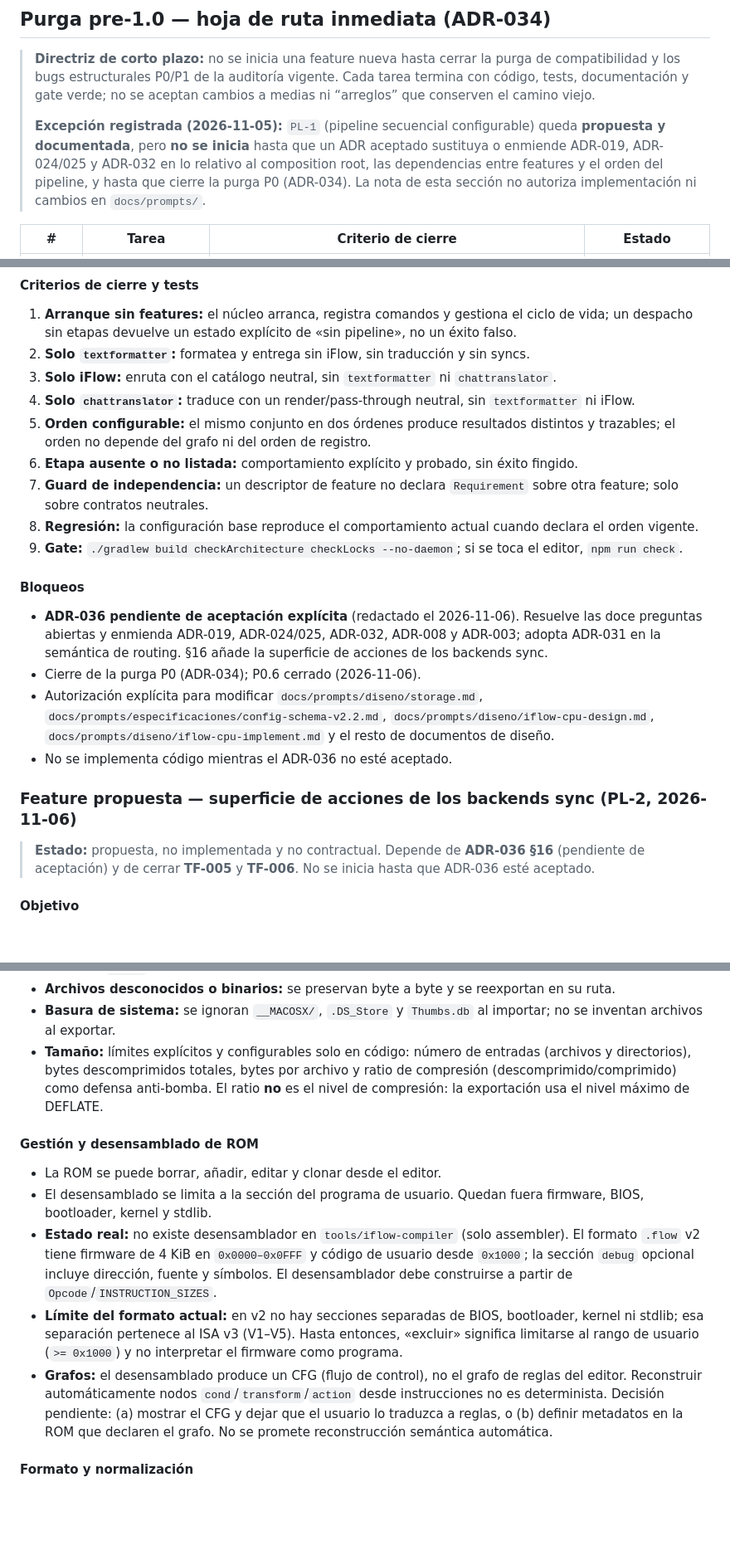
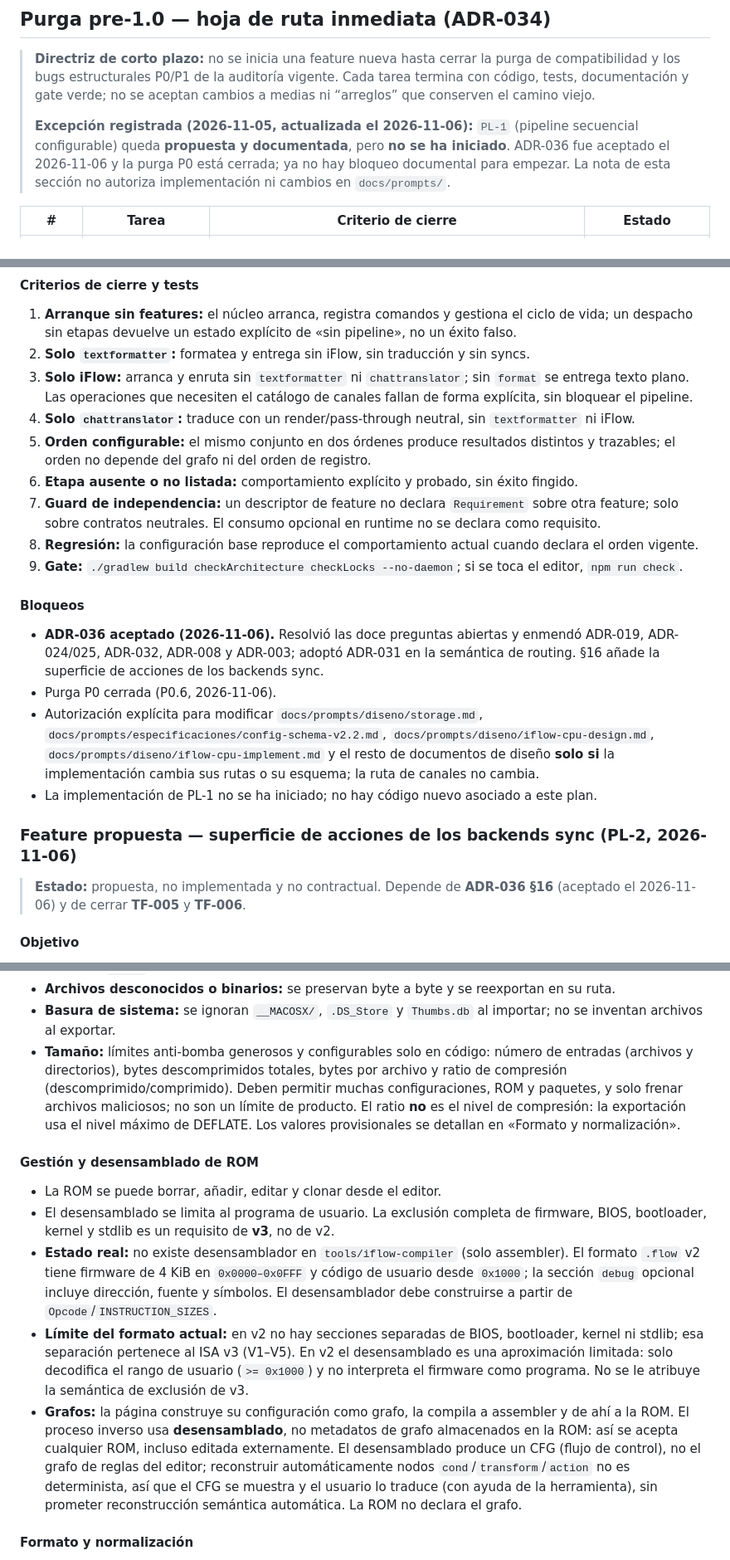
Before and after one commit to majhrs16-official/TextFormatter-Suite, a Markdown page: docs/workdir/PLAN.md, 3 parts joined by grey strips. Shown at 83% size. Rendered like a GitHub page; blank space fills up the shorter version.

```diff
--- a/docs/workdir/PLAN.md
+++ b/docs/workdir/PLAN.md
@@ -45,11 +45,10 @@
 > código, tests, documentación y gate verde; no se aceptan cambios a medias ni “arreglos” que
 > conserven el camino viejo.
 >
-> **Excepción registrada (2026-11-05):** `PL-1` (pipeline secuencial configurable) queda
-> **propuesta y documentada**, pero **no se inicia** hasta que un ADR aceptado sustituya o enmiende
-> ADR-019, ADR-024/025 y ADR-032 en lo relativo al composition root, las dependencias entre
-> features y el orden del pipeline, y hasta que cierre la purga P0 (ADR-034). La nota de esta
-> sección no autoriza implementación ni cambios en `docs/prompts/`.
+> **Excepción registrada (2026-11-05, actualizada el 2026-11-06):** `PL-1` (pipeline secuencial
+> configurable) queda **propuesta y documentada**, pero **no se ha iniciado**. ADR-036 fue aceptado
+> el 2026-11-06 y la purga P0 está cerrada; ya no hay bloqueo documental para empezar. La nota de
+> esta sección no autoriza implementación ni cambios en `docs/prompts/`.
 
 | # | Tarea | Criterio de cierre | Estado |
 |---|---|---|---|
@@ -381,14 +383,16 @@ servicios neutrales y cómo se compone el procesamiento.
 1. **Arranque sin features:** el núcleo arranca, registra comandos y gestiona el ciclo de vida; un
    despacho sin etapas devuelve un estado explícito de «sin pipeline», no un éxito falso.
 2. **Solo `textformatter`:** formatea y entrega sin iFlow, sin traducción y sin syncs.
-3. **Solo iFlow:** enruta con el catálogo neutral, sin `textformatter` ni `chattranslator`.
+3. **Solo iFlow:** arranca y enruta sin `textformatter` ni `chattranslator`; sin `format` se entrega
+   texto plano. Las operaciones que necesiten el catálogo de canales fallan de forma explícita, sin
+   bloquear el pipeline.
 4. **Solo `chattranslator`:** traduce con un render/pass-through neutral, sin `textformatter` ni
    iFlow.
 5. **Orden configurable:** el mismo conjunto en dos órdenes produce resultados distintos y
    trazables; el orden no depende del grafo ni del orden de registro.
 6. **Etapa ausente o no listada:** comportamiento explícito y probado, sin éxito fingido.
 7. **Guard de independencia:** un descriptor de feature no declara `Requirement` sobre otra feature;
-   solo sobre contratos neutrales.
+   solo sobre contratos neutrales. El consumo opcional en runtime no se declara como requisito.
 8. **Regresión:** la configuración base reproduce el comportamiento actual cuando declara el orden
    vigente.
 9. **Gate:** `./gradlew build checkArchitecture checkLocks --no-daemon`; si se toca el editor,
@@ -396,19 +400,20 @@ servicios neutrales y cómo se compone el procesamiento.
 
 #### Bloqueos
 
-- **ADR-036 pendiente de aceptación explícita** (redactado el 2026-11-06). Resuelve las doce
-  preguntas abiertas y enmienda ADR-019, ADR-024/025, ADR-032, ADR-008 y ADR-003; adopta ADR-031 en
-  la semántica de routing. §16 añade la superficie de acciones de los backends sync.
-- Cierre de la purga P0 (ADR-034); P0.6 cerrado (2026-11-06).
+- **ADR-036 aceptado (2026-11-06).** Resolvió las doce preguntas abiertas y enmendó ADR-019,
+  ADR-024/025, ADR-032, ADR-008 y ADR-003; adoptó ADR-031 en la semántica de routing. §16 añade la
+  superficie de acciones de los backends sync.
+- Purga P0 cerrada (P0.6, 2026-11-06).
 - Autorización explícita para modificar `docs/prompts/diseno/storage.md`,
   `docs/prompts/especificaciones/config-schema-v2.2.md`, `docs/prompts/diseno/iflow-cpu-design.md`,
-  `docs/prompts/diseno/iflow-cpu-implement.md` y el resto de documentos de diseño.
-- No se implementa código mientras el ADR-036 no esté aceptado.
+  `docs/prompts/diseno/iflow-cpu-implement.md` y el resto de documentos de diseño **solo si** la
+  implementación cambia sus rutas o su esquema; la ruta de canales no cambia.
+- La implementación de PL-1 no se ha iniciado; no hay código nuevo asociado a este plan.
 
 ### Feature propuesta — superficie de acciones de los backends sync (PL-2, 2026-11-06)
 
-> **Estado:** propuesta, no implementada y no contractual. Depende de **ADR-036 §16** (pendiente de
-> aceptación) y de cerrar **TF-005** y **TF-006**. No se inicia hasta que ADR-036 esté aceptado.
+> **Estado:** propuesta, no implementada y no contractual. Depende de **ADR-036 §16** (aceptado el
+> 2026-11-06) y de cerrar **TF-005** y **TF-006**.
 
 #### Objetivo
 
@@ -696,28 +710,33 @@ los archivos no editados y no transporta JARs, dependencias, caché, journal, ba
 - **Archivos desconocidos o binarios:** se preservan byte a byte y se reexportan en su ruta.
 - **Basura de sistema:** se ignoran `__MACOSX/`, `.DS_Store` y `Thumbs.db` al importar; no se
   inventan archivos al exportar.
-- **Tamaño:** límites explícitos y configurables solo en código: número de entradas (archivos y
-  directorios), bytes descomprimidos totales, bytes por archivo y ratio de compresión
-  (descomprimido/comprimido) como defensa anti-bomba. El ratio **no** es el nivel de compresión:
-  la exportación usa el nivel máximo de DEFLATE.
+- **Tamaño:** límites anti-bomba generosos y configurables solo en código: número de entradas
+  (archivos y directorios), bytes descomprimidos totales, bytes por archivo y ratio de compresión
+  (descomprimido/comprimido). Deben permitir muchas configuraciones, ROM y paquetes, y solo frenar
+  archivos maliciosos; no son un límite de producto. El ratio **no** es el nivel de compresión: la
+  exportación usa el nivel máximo de DEFLATE. Los valores provisionales se detallan en «Formato y
+  normalización».
 
 #### Gestión y desensamblado de ROM
 
 - La ROM se puede borrar, añadir, editar y clonar desde el editor.
-- El desensamblado se limita a la sección del programa de usuario. Quedan fuera firmware, BIOS,
-  bootloader, kernel y stdlib.
+- El desensamblado se limita al programa de usuario. La exclusión completa de firmware, BIOS,
+  bootloader, kernel y stdlib es un requisito de **v3**, no de v2.
 - **Estado real:** no existe desensamblador en `tools/iflow-compiler` (solo assembler). El formato
   `.flow` v2 tiene firmware de 4 KiB en `0x0000–0x0FFF` y código de usuario desde `0x1000`; la
   sección `debug` opcional incluye dirección, fuente y símbolos. El desensamblador debe construirse
   a partir de `Opcode`/`INSTRUCTION_SIZES`.
 - **Límite del formato actual:** en v2 no hay secciones separadas de BIOS, bootloader, kernel ni
-  stdlib; esa separación pertenece al ISA v3 (V1–V5). Hasta entonces, «excluir» significa limitarse
-  al rango de usuario (`>= 0x1000`) y no interpretar el firmware como programa.
-- **Grafos:** el desensamblado produce un CFG (flujo de control), no el grafo de reglas del editor.
-  Reconstruir automáticamente nodos `cond`/`transform`/`action` desde instrucciones no es
-  determinista. Decisión pendiente: (a) mostrar el CFG y dejar que el usuario lo traduzca a reglas,
-  o (b) definir metadatos en la ROM que declaren el grafo. No se promete reconstrucción semántica
-  automática.
+  stdlib; esa separación pertenece al ISA v3 (V1–V5). En v2 el desensamblado es una aproximación
+  limitada: solo decodifica el rango de usuario (`>= 0x1000`) y no interpreta el firmware como
+  programa. No se le atribuye la semántica de exclusión de v3.
+- **Grafos:** la página construye su configuración como grafo, la compila a assembler y de ahí a la
+  ROM. El proceso inverso usa **desensamblado**, no metadatos de grafo almacenados en la ROM: así se
+  acepta cualquier ROM, incluso editada externamente. El desensamblado produce un CFG (flujo de
+  control), no el grafo de reglas del editor; reconstruir automáticamente nodos
+  `cond`/`transform`/`action` no es determinista, así que el CFG se muestra y el usuario lo traduce
+  (con ayuda de la herramienta), sin prometer reconstrucción semántica automática. La ROM no declara
+  el grafo.
 
 #### Formato y normalización
 
```
Also changed, not shown: other parts of docs/workdir/PLAN.md (+73 -55 lines), docs/workdir/ADR.md (+52 -45 lines).
